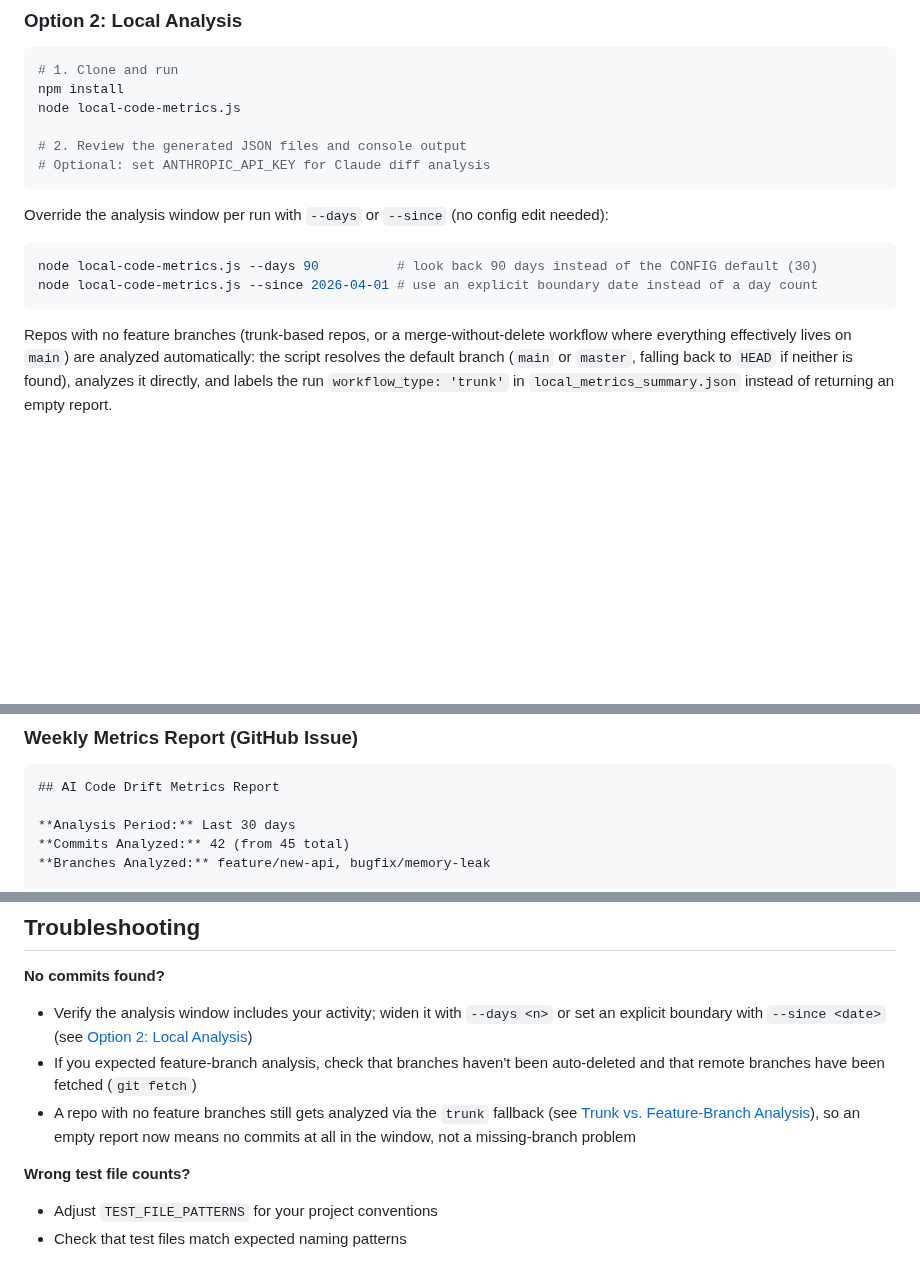
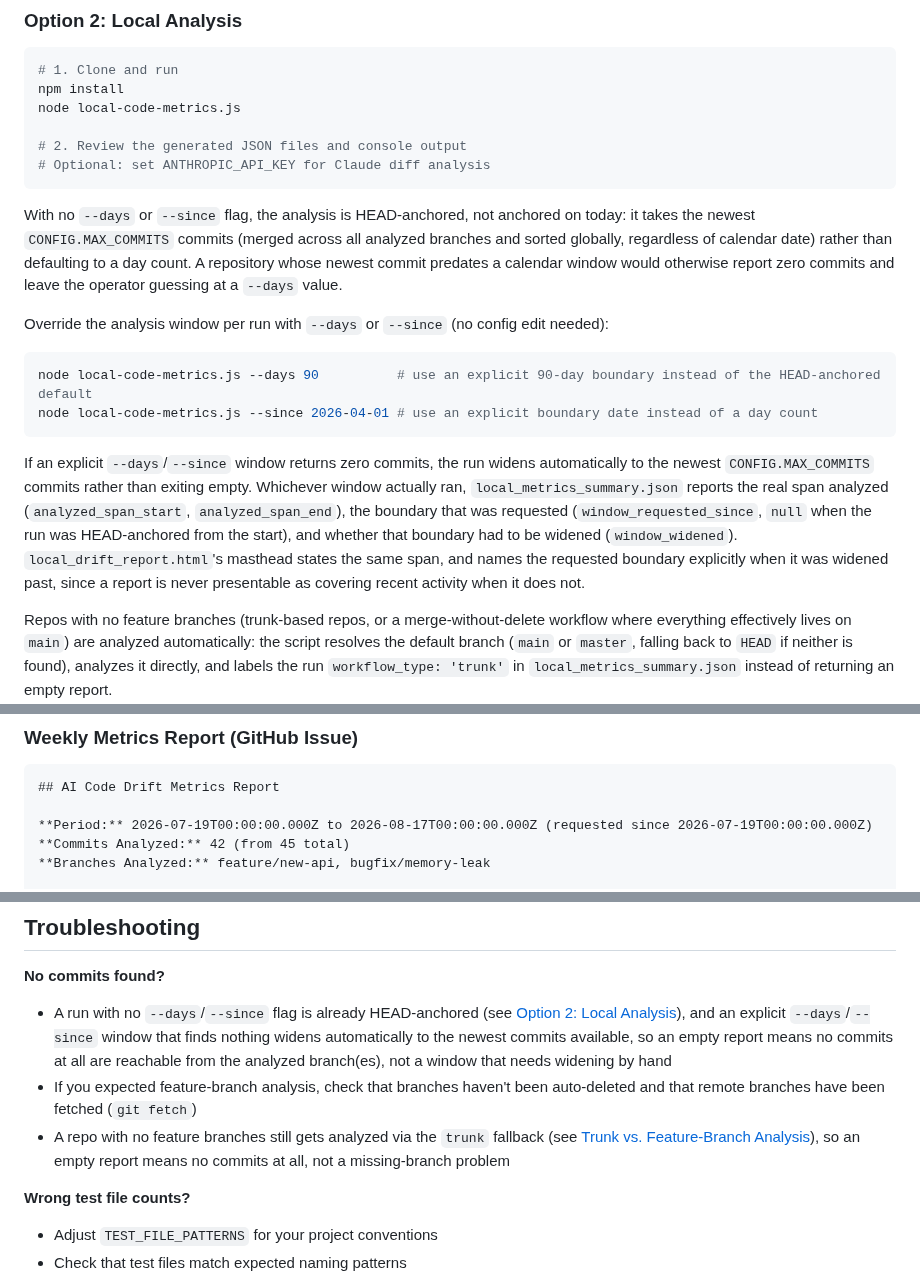
Before and after one commit to stride-nyc/code-quality-metrics, a Markdown page: README.md, 3 parts joined by grey strips. Drawn GitHub-style; blank space fills up the shorter version.

Commit message:
docs: correct README's day-based lookback description to HEAD-anchored (code-quality-metrics-7xt)
local-code-metrics.js became HEAD-anchored under code-quality-metrics-g10: with no --days/--since flag it analyzes the newest CONFIG.MAX_COMMITS commits regardless of calendar date, not a 30-day default. README.md was outside that ticket's scope and still described a day-count default and troubleshooting advice for a problem the change already removed.

Verified each of the three lines the ticket named against local-code-metrics.js before editing:
- --days 90 comment ('...instead of the CONFIG default (30)'): confirmed there is no 30-day default to differ from any more (collectLocalMetrics only reads CONFIG.ANALYSIS_DAYS when an explicit --days/--since window is already in effect); reworded.
- troubleshooting advice to 'widen it with --days <n>': confirmed collectLocalMetrics auto-widens an explicit window that finds zero commits (the sinceStr-widen block), so this advice solved a problem that no longer exists; replaced.
- 'Override the analysis window per run with --days or --since is still accurate' (the ticket's own claim about the line it says is fine): confirmed both flags are still parsed by parseCliArgs and still mean an explicit boundary override -- left unchanged, as the ticket predicted.

Also added: a paragraph in Option 2 documenting the HEAD-anchored default and the auto-widen fallback, and that local_metrics_summary.json/local_drift_report.html now report analyzed_span_start, analyzed_span_end, window_requested_since and window_widened -- none of which the README described before this change. Updated the Weekly Metrics Report example's Period line (already stale after the code-metrics.yml change in the prior two commits) and the second troubleshooting bullet's 'no commits at all in the window' phrasing, since 'window' no longer describes the empty case once widening is automatic.

````diff
--- a/README.md
+++ b/README.md
@@ -88,11 +88,26 @@ node local-code-metrics.js
 # Optional: set ANTHROPIC_API_KEY for Claude diff analysis
 ```
 
+With no `--days` or `--since` flag, the analysis is HEAD-anchored, not anchored on today: it
+takes the newest `CONFIG.MAX_COMMITS` commits (merged across all analyzed branches and sorted
+globally, regardless of calendar date) rather than defaulting to a day count. A repository
+whose newest commit predates a calendar window would otherwise report zero commits and leave
+the operator guessing at a `--days` value.
+
 Override the analysis window per run with `--days` or `--since` (no config edit needed):
 ```bash
-node local-code-metrics.js --days 90          # look back 90 days instead of the CONFIG default (30)
+node local-code-metrics.js --days 90          # use an explicit 90-day boundary instead of the HEAD-anchored default
 node local-code-metrics.js --since 2026-04-01 # use an explicit boundary date instead of a day count
 ```
+
+If an explicit `--days`/`--since` window returns zero commits, the run widens automatically to
+the newest `CONFIG.MAX_COMMITS` commits rather than exiting empty. Whichever window actually
+ran, `local_metrics_summary.json` reports the real span analyzed (`analyzed_span_start`,
+`analyzed_span_end`), the boundary that was requested (`window_requested_since`, `null` when
+the run was HEAD-anchored from the start), and whether that boundary had to be widened
+(`window_widened`). `local_drift_report.html`'s masthead states the same span, and names the
+requested boundary explicitly when it was widened past, since a report is never presentable as
+covering recent activity when it does not.
 
 Repos with no feature branches (trunk-based repos, or a merge-without-delete
 workflow where everything effectively lives on `main`) are analyzed
@@ -313,7 +328,7 @@ workflow required `lib/thresholds.js` at all and printed separate hardcoded perc
 ```markdown
 ## AI Code Drift Metrics Report
 
-**Analysis Period:** Last 30 days
+**Period:** 2026-07-19T00:00:00.000Z to 2026-08-17T00:00:00.000Z (requested since 2026-07-19T00:00:00.000Z)
 **Commits Analyzed:** 42 (from 45 total)
 **Branches Analyzed:** feature/new-api, bugfix/memory-leak
 
@@ -412,9 +427,9 @@ your-repo/
 ## Troubleshooting
 
 **No commits found?**
-- Verify the analysis window includes your activity; widen it with `--days <n>` or set an explicit boundary with `--since <date>` (see [Option 2: Local Analysis](#option-2-local-analysis))
+- A run with no `--days`/`--since` flag is already HEAD-anchored (see [Option 2: Local Analysis](#option-2-local-analysis)), and an explicit `--days`/`--since` window that finds nothing widens automatically to the newest commits available, so an empty report means no commits at all are reachable from the analyzed branch(es), not a window that needs widening by hand
 - If you expected feature-branch analysis, check that branches haven't been auto-deleted and that remote branches have been fetched (`git fetch`)
-- A repo with no feature branches still gets analyzed via the `trunk` fallback (see [Trunk vs. Feature-Branch Analysis](#trunk-vs-feature-branch-analysis)), so an empty report now means no commits at all in the window, not a missing-branch problem
+- A repo with no feature branches still gets analyzed via the `trunk` fallback (see [Trunk vs. Feature-Branch Analysis](#trunk-vs-feature-branch-analysis)), so an empty report means no commits at all, not a missing-branch problem
 
 **Wrong test file counts?**
 - Adjust `TEST_FILE_PATTERNS` for your project conventions
````
